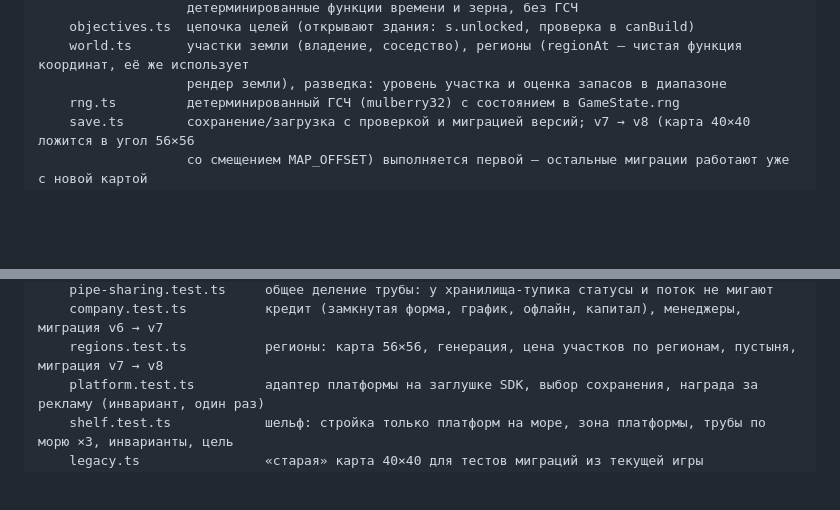
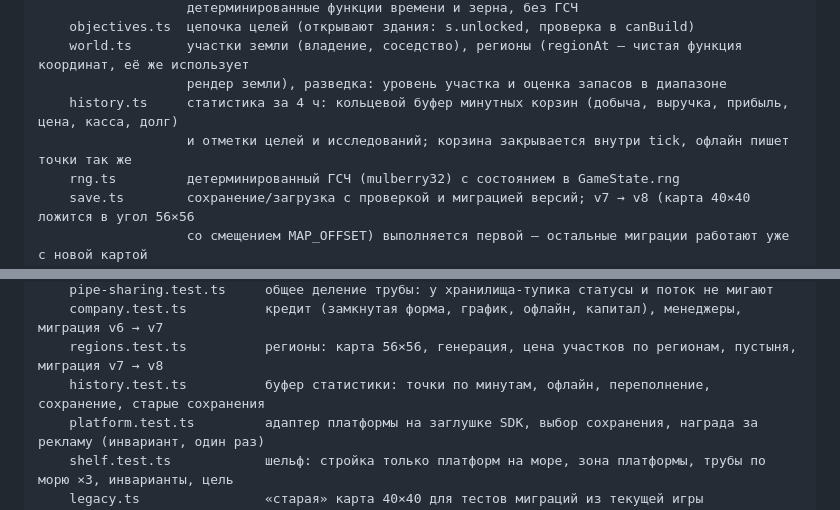
Before and after one commit to SoftwareSolutionsTandem/oil-tyccon_test1, a Markdown page: docs/ARCHITECTURE.md, 2 parts joined by grey strips. Rendered like a GitHub page; blank space fills up the shorter version.

```diff
--- a/docs/ARCHITECTURE.md
+++ b/docs/ARCHITECTURE.md
@@ -35,6 +35,8 @@ src/
     objectives.ts  цепочка целей (открывают здания: s.unlocked, проверка в canBuild)
     world.ts       участки земли (владение, соседство), регионы (regionAt — чистая функция координат, её же использует
                    рендер земли), разведка: уровень участка и оценка запасов в диапазоне
+    history.ts     статистика за 4 ч: кольцевой буфер минутных корзин (добыча, выручка, прибыль, цена, касса, долг)
+                   и отметки целей и исследований; корзина закрывается внутри tick, офлайн пишет точки так же
     rng.ts         детерминированный ГСЧ (mulberry32) с состоянием в GameState.rng
     save.ts        сохранение/загрузка с проверкой и миграцией версий; v7 → v8 (карта 40×40 ложится в угол 56×56
                    со смещением MAP_OFFSET) выполняется первой — остальные миграции работают уже с новой картой
@@ -71,6 +73,7 @@ tests/         тесты ядра + бот для проверки баланс
     pipe-sharing.test.ts     общее деление трубы: у хранилища-тупика статусы и поток не мигают
     company.test.ts          кредит (замкнутая форма, график, офлайн, капитал), менеджеры, миграция v6 → v7
     regions.test.ts          регионы: карта 56×56, генерация, цена участков по регионам, пустыня, миграция v7 → v8
+    history.test.ts          буфер статистики: точки по минутам, офлайн, переполнение, сохранение, старые сохранения
     platform.test.ts         адаптер платформы на заглушке SDK, выбор сохранения, награда за рекламу (инвариант, один раз)
     shelf.test.ts            шельф: стройка только платформ на море, зона платформы, трубы по морю ×3, инварианты, цель
     legacy.ts                «старая» карта 40×40 для тестов миграций из текущей игры
```
Also changed, not shown: docs/DECISIONS.md (+4 -0 lines), docs/DESIGN.md (+6 -0 lines).
